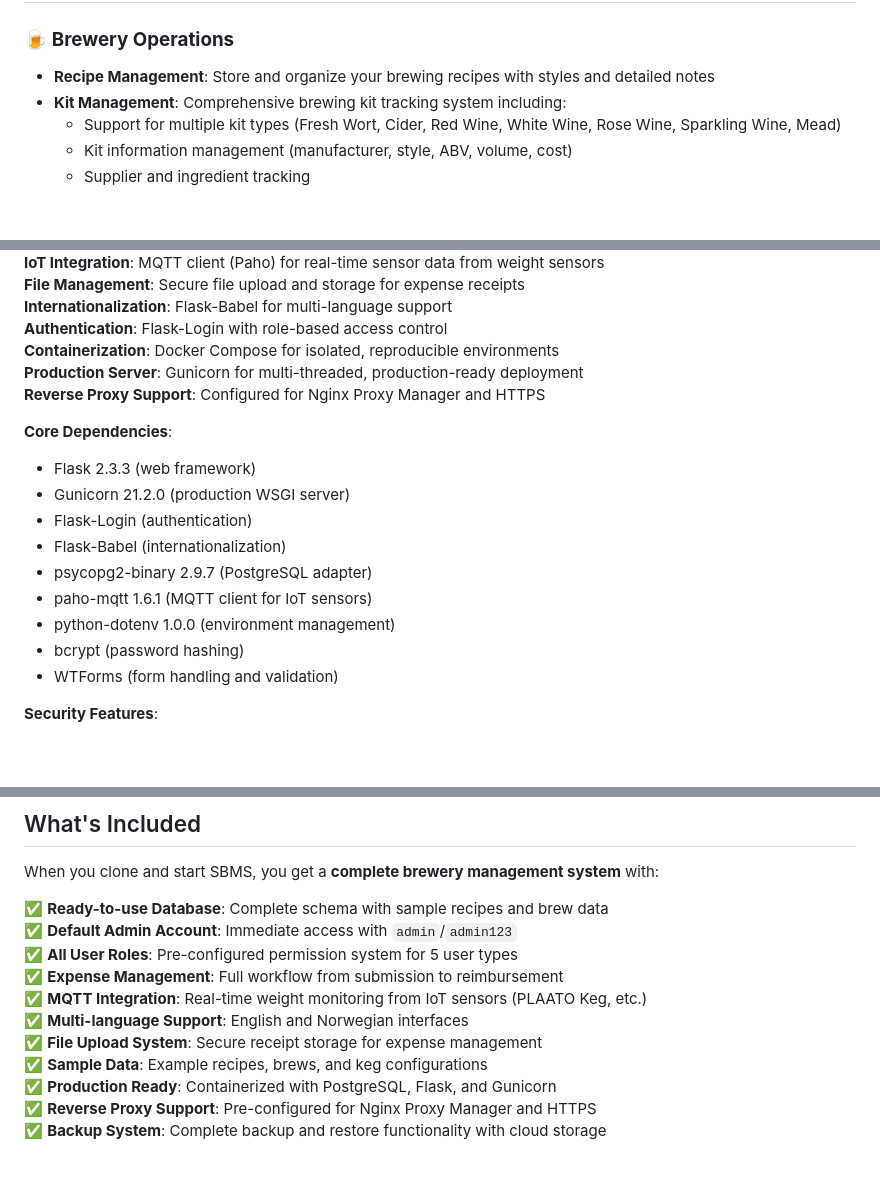
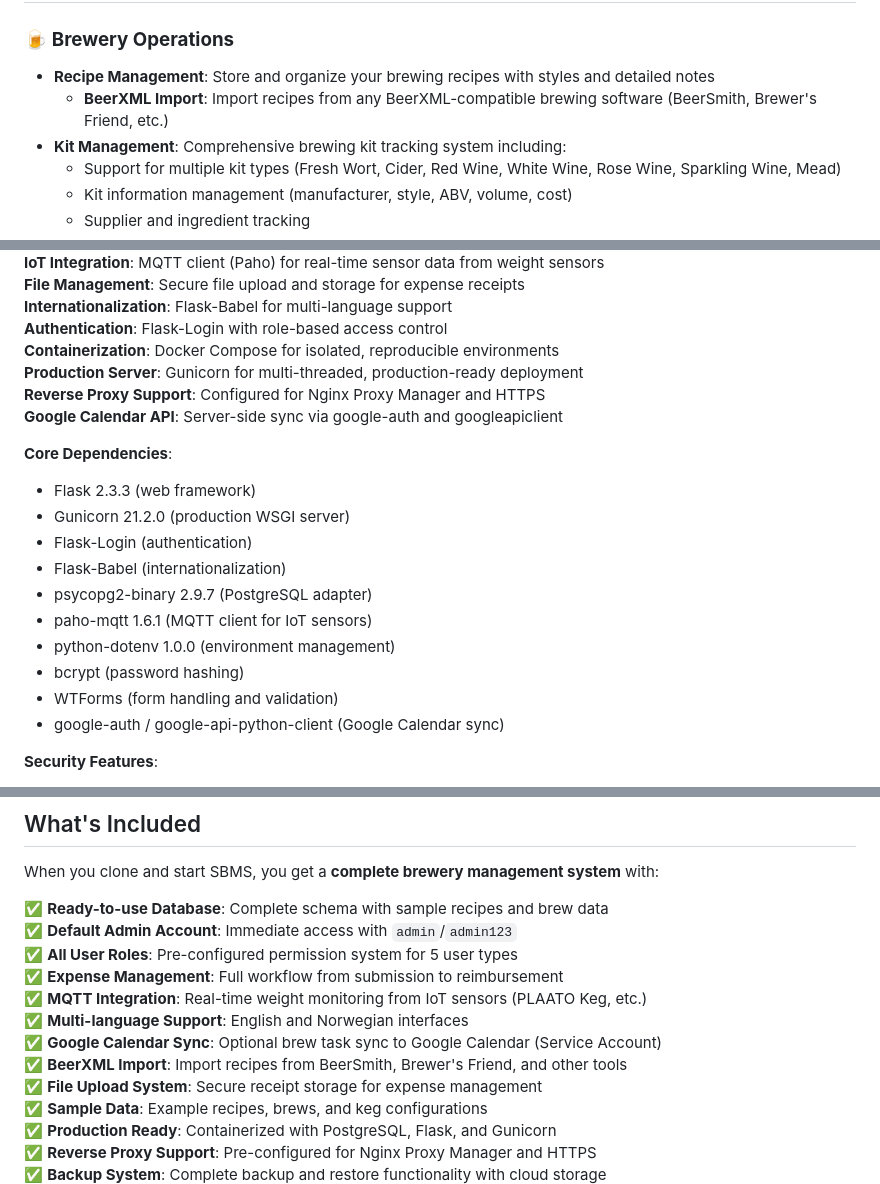
Before and after one commit to FreyBear/SBMS, a Markdown page: README.md, 3 parts joined by grey strips. Drawn GitHub-style; blank space fills up the shorter version.

```diff
--- a/README.md
+++ b/README.md
@@ -8,6 +8,7 @@ A simple, stable, and easy-to-use management system for small breweries. SBMS is
 
 ### 🍺 **Brewery Operations**
 - **Recipe Management**: Store and organize your brewing recipes with styles and detailed notes
+  - **BeerXML Import**: Import recipes from any BeerXML-compatible brewing software (BeerSmith, Brewer's Friend, etc.)
 - **Kit Management**: Comprehensive brewing kit tracking system including:
   - Support for multiple kit types (Fresh Wort, Cider, Red Wine, White Wine, Rose Wine, Sparkling Wine, Mead)
   - Kit information management (manufacturer, style, ABV, volume, cost)
@@ -74,6 +87,7 @@ A simple, stable, and easy-to-use management system for small breweries. SBMS is
 **Containerization**: Docker Compose for isolated, reproducible environments
 **Production Server**: Gunicorn for multi-threaded, production-ready deployment
 **Reverse Proxy Support**: Configured for Nginx Proxy Manager and HTTPS
+**Google Calendar API**: Server-side sync via google-auth and googleapiclient
 
 **Core Dependencies**:
   - Flask 2.3.3 (web framework)
@@ -85,6 +99,7 @@ A simple, stable, and easy-to-use management system for small breweries. SBMS is
   - python-dotenv 1.0.0 (environment management)
   - bcrypt (password hashing)
   - WTForms (form handling and validation)
+  - google-auth / google-api-python-client (Google Calendar sync)
 
 **Security Features**:
   - Production-ready Gunicorn WSGI server
@@ -182,6 +197,8 @@ When you clone and start SBMS, you get a **complete brewery management system**
 ✅ **Expense Management**: Full workflow from submission to reimbursement
 ✅ **MQTT Integration**: Real-time weight monitoring from IoT sensors (PLAATO Keg, etc.)
 ✅ **Multi-language Support**: English and Norwegian interfaces
+✅ **Google Calendar Sync**: Optional brew task sync to Google Calendar (Service Account)
+✅ **BeerXML Import**: Import recipes from BeerSmith, Brewer's Friend, and other tools
 ✅ **File Upload System**: Secure receipt storage for expense management
 ✅ **Sample Data**: Example recipes, brews, and keg configurations
 ✅ **Production Ready**: Containerized with PostgreSQL, Flask, and Gunicorn
```
Also changed, not shown: other parts of README.md (+24 -2 lines).
